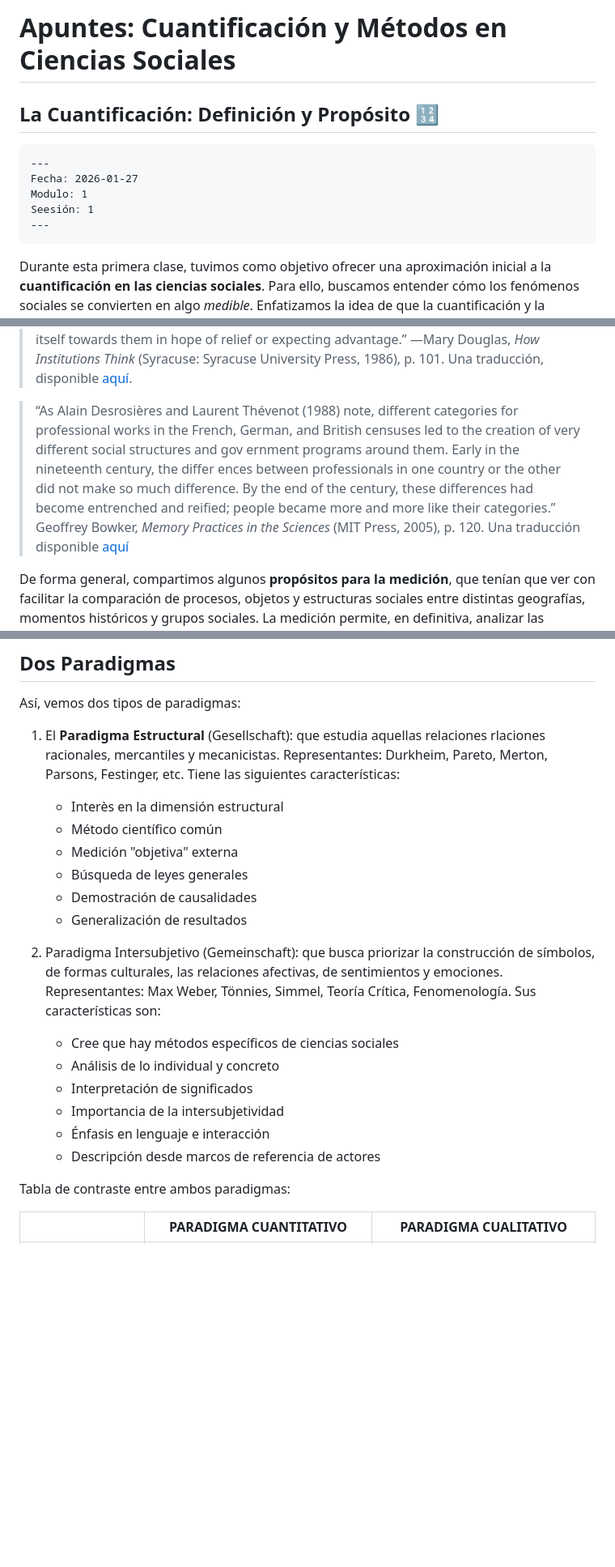
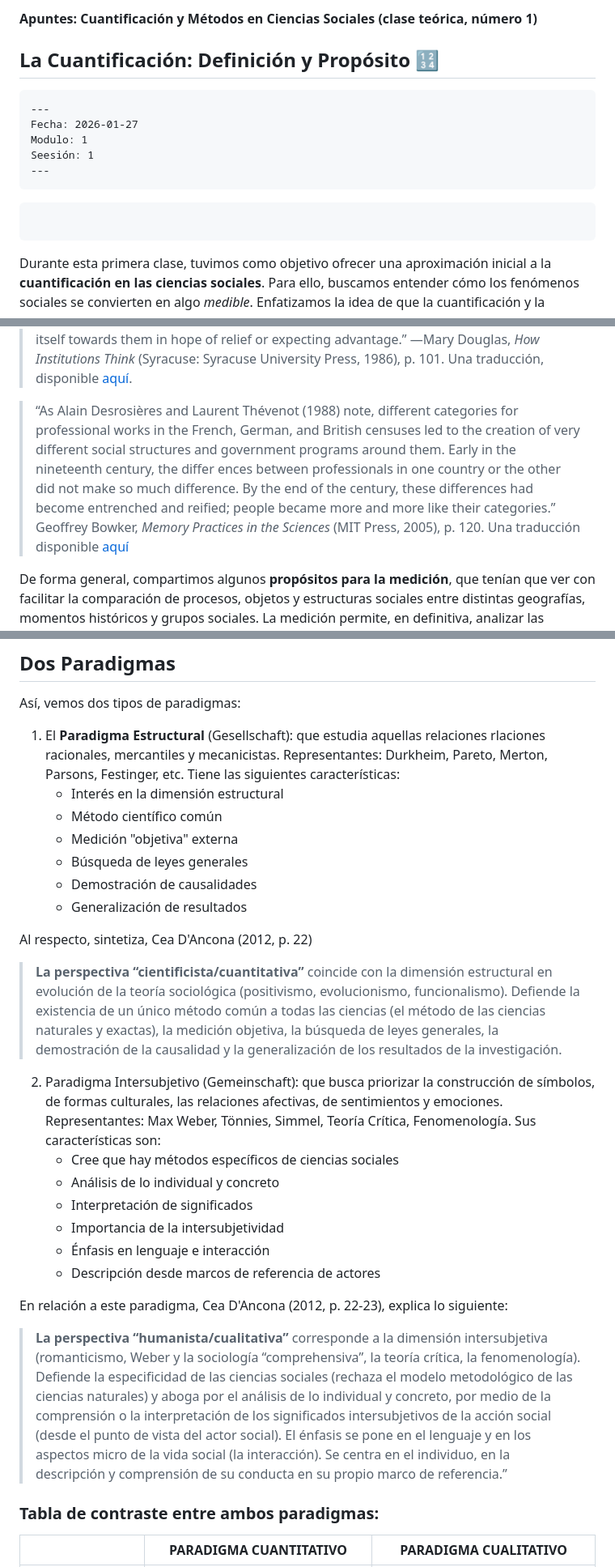
Before and after one commit to GovernorUnfortunable/TRDC_UAM-A_26-I, a Markdown page: Clase1_Notas.md, 3 parts joined by grey strips. Shown at 81% size. Drawn GitHub-style; blank space fills up the shorter version.

Commit message:
Cambios y ampliaciones a las notas de clase

````diff
--- a/Clase1_Notas.md
+++ b/Clase1_Notas.md
@@ -1,5 +1,4 @@
-# Apuntes: Cuantificación y Métodos en Ciencias Sociales
-
+**Apuntes: Cuantificación y Métodos en Ciencias Sociales (clase teórica, número 1)**
 ## La Cuantificación: Definición y Propósito 🔢
 ```markdown
 ---
@@ -9,13 +8,16 @@ Seesión: 1
 ---
 ```
 
+```table-of-contents
+```
+
 Durante esta primera clase, tuvimos como objetivo ofrecer una aproximación inicial a la **cuantificación en las ciencias sociales**. Para ello, buscamos entender cómo los fenómenos sociales se convierten en algo *medible*. Enfatizamos la idea de que la cuantificación y la medición de los fenómenos sociales operan sobre la realidad a partir de su *representación* y, para ello, *simplifican una realidad* que, de otra forma, sería compleja, caótica, difícil de analizar y de entender.
 
 Vimos algunos de los primeros propósitos de la medición y discutimos algunos de los usos de la cuantificación en las sociedades modernas. En particular, hicimos un recorrido para situar el surgimiento de la estadística (como ciencia) y las estadísticas (como datos) en el contexto histórico. Enfatizamos el rol que puede tener la identificación de patrones de comportamiento en las sociedades humanas, trajimos a colación la cita de la antropóloga británica [Mary Douglas](https://es.wikipedia.org/wiki/Mary_Douglas) para entender cómo las entidades sociales y naturales se relacionan con las categorías que las describen e intentan explicar. Agrego una cita que complementa la de Douglas y ayuda a entender mejor el impacto de las clasificaciones en los grupos humanos y sus dinámicas de organización.
 
 > "In the same way as sexual perverts, hysterics, or depressive maniacs, living creatures interacting with humans transform themselves to adapt to the new system represented by the labels. The real difference may be that life outside of human society transforms itself away from the labels in self-defense, while that within human society transforms itself towards them in hope of relief or expecting advantage.”  —Mary Douglas, *How Institutions Think* (Syracuse: Syracuse University Press, 1986), p. 101. Una traducción, disponible [aquí](https://www.deepl.com/translator?share=generic#en/es-419/%22In%20the%20same%20way%20as%20sexual%20perverts%2C%20hysterics%2C%20or%20depressive%20maniacs%2C%20living%20creatures%20interacting%20with%20humans%20transform%20themselves%20to%20adapt%20to%20the%20new%20system%20represented%20by%20the%20labels.%20The%20real%20difference%20may%20be%20that%20life%20outside%20of%20human%20society%20transforms%20itself%20away%20from%20the%20labels%20in%20self-defense%2C%20while%20that%20within%20human%20society%20transforms%20itself%20towards%20them%20in%20hope%20of%20relief%20or%20expecting%20advantage.%E2%80%9D%20%20%E2%80%94Mary%20Douglas%2C%20*How%20Institutions%20Think).
 
-> “As Alain Desrosières and Laurent Thévenot (1988) note, different categories for professional works in the French, German, and British censuses led to the creation of very different social structures and gov ernment programs around them. Early in the nineteenth century, the differ ences between professionals in one country or the other did not make so much difference. By the end of the century, these differences had become entrenched and reified; people became more and more like their categories.” Geoffrey Bowker, _Memory Practices in the Sciences_ (MIT Press, 2005), p. 120. Una traducción disponible [aquí](https://www.deepl.com/translator?share=generic#en/es-419/As%20Alain%20Desrosi%C3%A8res%20and%20Laurent%20Th%C3%A9venot%20(1988)%20note%2C%20different%20categories%20for%20professional%20works%20in%20the%20French%2C%20German%2C%20and%20British%20censuses%20led%20to%20the%20creation%20of%20very%20different%20social%20structures%20and%20gov%20ernment%20programs%20around%20them.%20Early%20in%20the%20nineteenth%20century%2C%20the%20differ%20ences%20between%20professionals%20in%20one%20country%20or%20the%20other%20did%20not%20make%20so%20much%20difference.%20By%20the%20end%20of%20the%20century%2C%20these%20differences%20had%20become%20entrenched%20and%20reified%3B%20people%20became%20more%20and%20more%20like%20their%20categories.)
+> “As Alain Desrosières and Laurent Thévenot (1988) note, different categories for professional works in the French, German, and British censuses led to the creation of very different social structures and government programs around them. Early in the nineteenth century, the differ ences between professionals in one country or the other did not make so much difference. By the end of the century, these differences had become entrenched and reified; people became more and more like their categories.” Geoffrey Bowker, _Memory Practices in the Sciences_ (MIT Press, 2005), p. 120. Una traducción disponible [aquí](https://www.deepl.com/translator?share=generic#en/es-419/As%20Alain%20Desrosi%C3%A8res%20and%20Laurent%20Th%C3%A9venot%20(1988)%20note%2C%20different%20categories%20for%20professional%20works%20in%20the%20French%2C%20German%2C%20and%20British%20censuses%20led%20to%20the%20creation%20of%20very%20different%20social%20structures%20and%20gov%20ernment%20programs%20around%20them.%20Early%20in%20the%20nineteenth%20century%2C%20the%20differ%20ences%20between%20professionals%20in%20one%20country%20or%20the%20other%20did%20not%20make%20so%20much%20difference.%20By%20the%20end%20of%20the%20century%2C%20these%20differences%20had%20become%20entrenched%20and%20reified%3B%20people%20became%20more%20and%20more%20like%20their%20categories.)
 
 De forma general, compartimos algunos **propósitos para la medición**, que tenían que ver con facilitar la comparación de procesos, objetos y estructuras sociales entre distintas geografías, momentos históricos y grupos sociales. La medición permite, en definitiva, analizar las estructuras sociales, estudiar patrones de comportamiento y evaluar el impacto de decisiones, sobre todo de política pública. Permite, también, comprender cómo las entidades sociales (personas, instituciones, u objetos sociales, incluso) se relacionan entre sí. La recopilación de datos que permitan entender cuándo (cómo, y dónde) se relacionan las entidades sociales entre sí permite responder preguntas sobre el flujo de información, de influencia o de recursos en nuestras sociedades. Por último, dimos el ejemplo de cómo las mediciones sirven para caracterizar poblaciones, el principal objetivo de la [demografía](https://es.wikipedia.org/wiki/Demograf%C3%ADa). En este último caso, en particular, la descripción de poblaciones puede ser también la construcción de las mismas (discutimos, por ejemplo, el rol que puede tener el recoger la identidad de género en encuestas para visibilizar poblaciones históricamente excluidas, marginadas e incluso vulnerables).
 
@@ -97,12 +99,15 @@ Para Weber, los pasos para construir conocimiento son los siguientes:
 
 Así, vemos dos tipos de paradigmas:
 1. El **Paradigma Estructural** (Gesellschaft): que estudia aquellas relaciones  rlaciones racionales, mercantiles y mecanicistas. Representantes: Durkheim, Pareto, Merton, Parsons, Festinger, etc. Tiene las siguientes características:
-	  - Interès en la dimensión estructural
+	  - Interés en la dimensión estructural
 	  - Método científico común
 	  - Medición "objetiva" externa
 	  - Búsqueda de leyes generales
 	  - Demostración de causalidades
 	  - Generalización de resultados
+
+Al respecto, sintetiza, Cea D'Ancona (2012, p. 22)
+> **La perspectiva “cientificista/cuantitativa”** coincide con la dimensión estructural en evolución de la teoría sociológica (positivismo, evolucionismo, funcionalismo). Defiende la existencia de un único método común a todas las ciencias (el método de las ciencias naturales y exactas), la medición objetiva, la búsqueda de leyes generales, la demostración de la causalidad y la generalización de los resultados de la investigación.
 
 2.  Paradigma Intersubjetivo (Gemeinschaft): que busca priorizar la construcción de símbolos, de formas culturales, las relaciones afectivas, de sentimientos y emociones. Representantes: Max Weber, Tönnies, Simmel, Teoría Crítica, Fenomenología. Sus características son:
 	  - Cree que hay métodos específicos de ciencias sociales
@@ -112,7 +117,12 @@ Así, vemos dos tipos de paradigmas:
 	  - Énfasis en lenguaje e interacción
 	  - Descripción desde marcos de referencia de actores
 
-Tabla de contraste entre ambos paradigmas:
+En relación a este paradigma, Cea D'Ancona (2012, p. 22-23), explica lo siguiente:
+
+> **La perspectiva “humanista/cualitativa”** corresponde a la dimensión intersubjetiva (romanticismo, Weber y la sociología “comprehensiva”, la teoría crítica, la fenomenología). Defiende la especificidad de las ciencias sociales (rechaza el modelo metodológico de las ciencias naturales) y aboga por el análisis de lo individual y concreto, por medio de la comprensión o la interpretación de los significados intersubjetivos de la acción social (desde el punto de vista del actor social). El énfasis se pone en el lenguaje y en los aspectos micro de la vida social (la interacción). Se centra en el individuo, en la descripción y comprensión de su conducta en su propio marco de referencia.”
+
+
+### Tabla de contraste entre ambos paradigmas:
 
 | |PARADIGMA CUANTITATIVO|PARADIGMA CUALITATIVO|
 |---|---|---|
````
